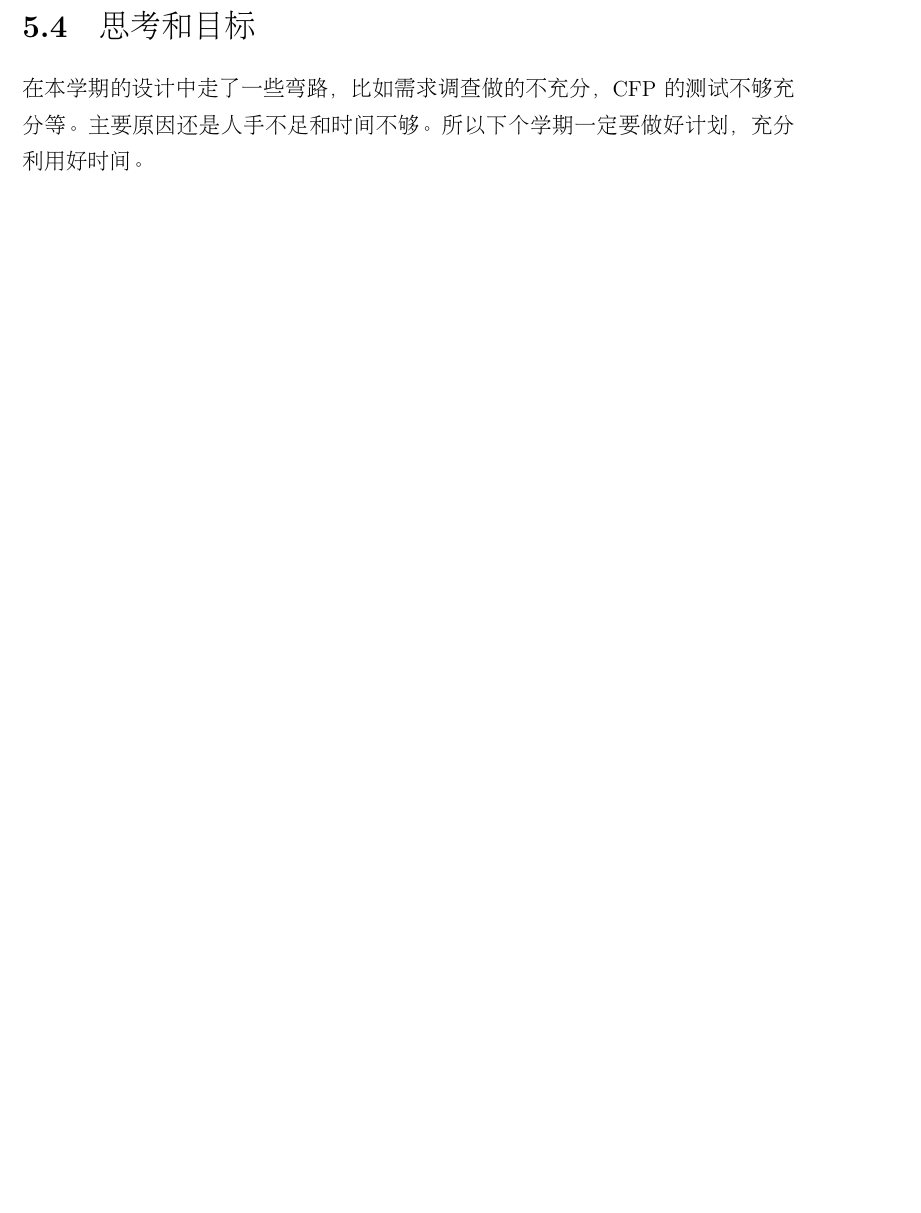
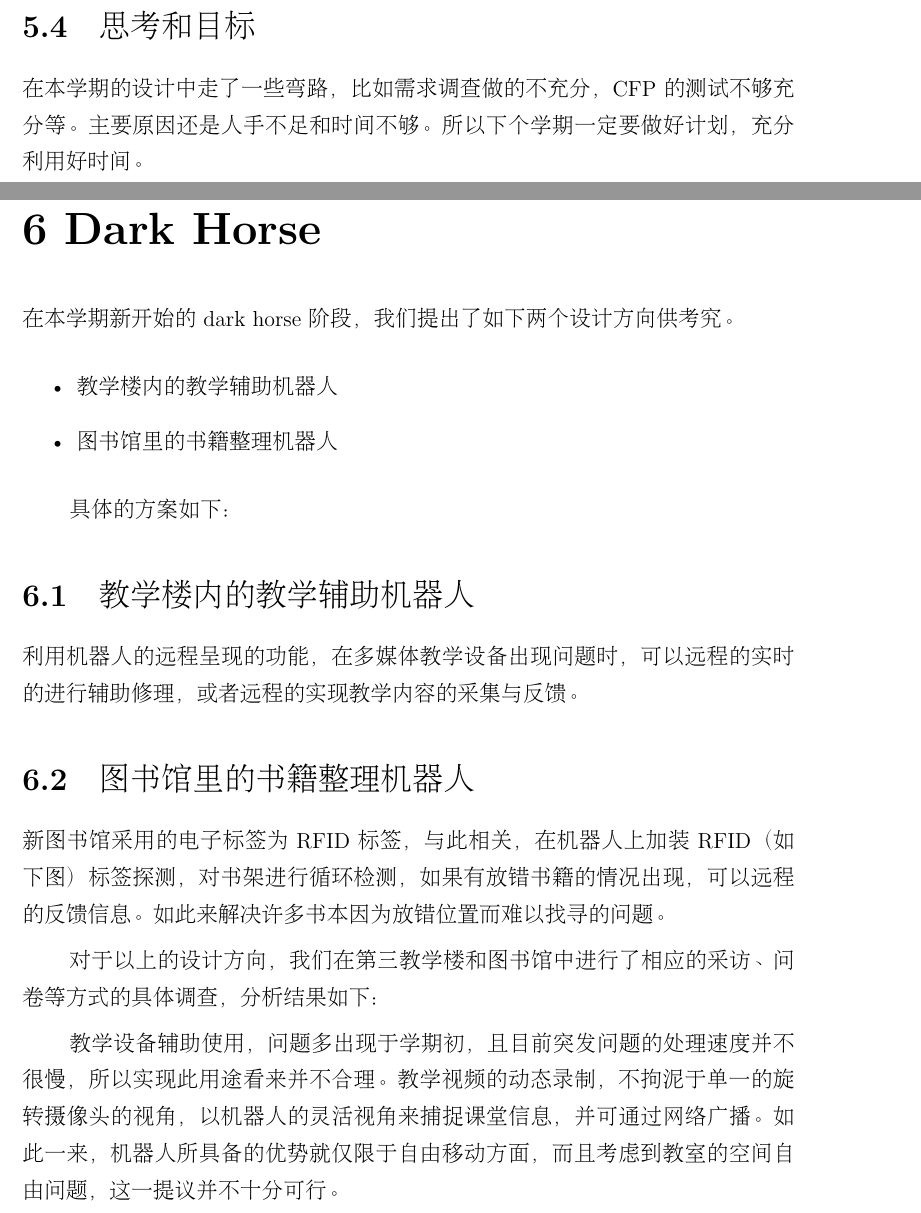
Before and after one commit to wangzd/tpbdoc, a LaTeX book (me310report.tex, which reads Ch6dark.horse.tex): part of page 22 of 33 before the commit and two parts of pages 22 and 23 of 35 after it, the two joined at a grey line, cut so that both start at the same text, the shorter picture padded with empty space. Compiled offline with XeLaTeX; a missing bibliography style is replaced by a similar one.

Commit message:
add darkhorse

```diff
--- /dev/null
+++ b/Ch6dark.horse.tex
@@ -0,0 +1,21 @@
+\chapter{Dark Horse}
+
+在本学期新开始的dark horse阶段，我们提出了如下两个设计方向供考究。
+
+\begin{itemize}
+\item 教学楼内的教学辅助机器人
+\item 图书馆里的书籍整理机器人
+\end{itemize}
+
+具体的方案如下：
+
+\section{教学楼内的教学辅助机器人}
+
+利用机器人的远程呈现的功能，在多媒体教学设备出现问题时，可以远程的实时
+的进行辅助修理，或者远程的实现教学内容的采集与反馈。
+
+\section{图书馆里的书籍整理机器人}
+
+新图书馆采用的电子标签为RFID标签，与此相关，在机器人上加装RFID（如下图）
+标签探测，对书架进行循环检测，如果有放错书籍的情况出现，可以远程的反馈
+信息。如此来解决许多书本因为放错位置而难以找寻的问题。
@@ -0,0 +27,11 @@
+        \label{fig:rfid}
+\end{figure}
+
+对于以上的设计方向，我们在第三教学楼和图书馆中进行了相应的采访、问卷等
+方式的具体调查，分析结果如下：
+
+教学设备辅助使用，问题多出现于学期初，且目前突发问题的处理速度并不很慢，
+所以实现此用途看来并不合理。教学视频的动态录制，不拘泥于单一的旋转摄像
+头的视角，以机器人的灵活视角来捕捉课堂信息，并可通过网络广播。如此一来，
+机器人所具备的优势就仅限于自由移动方面，而且考虑到教室的空间自由问题，
+这一提议并不十分可行。
```
Also changed, not shown: me310report.tex (+2 -0 lines), Figures/ch6.rfid.jpg (added), Ch6dark.horse.tex (15 more changed lines).
